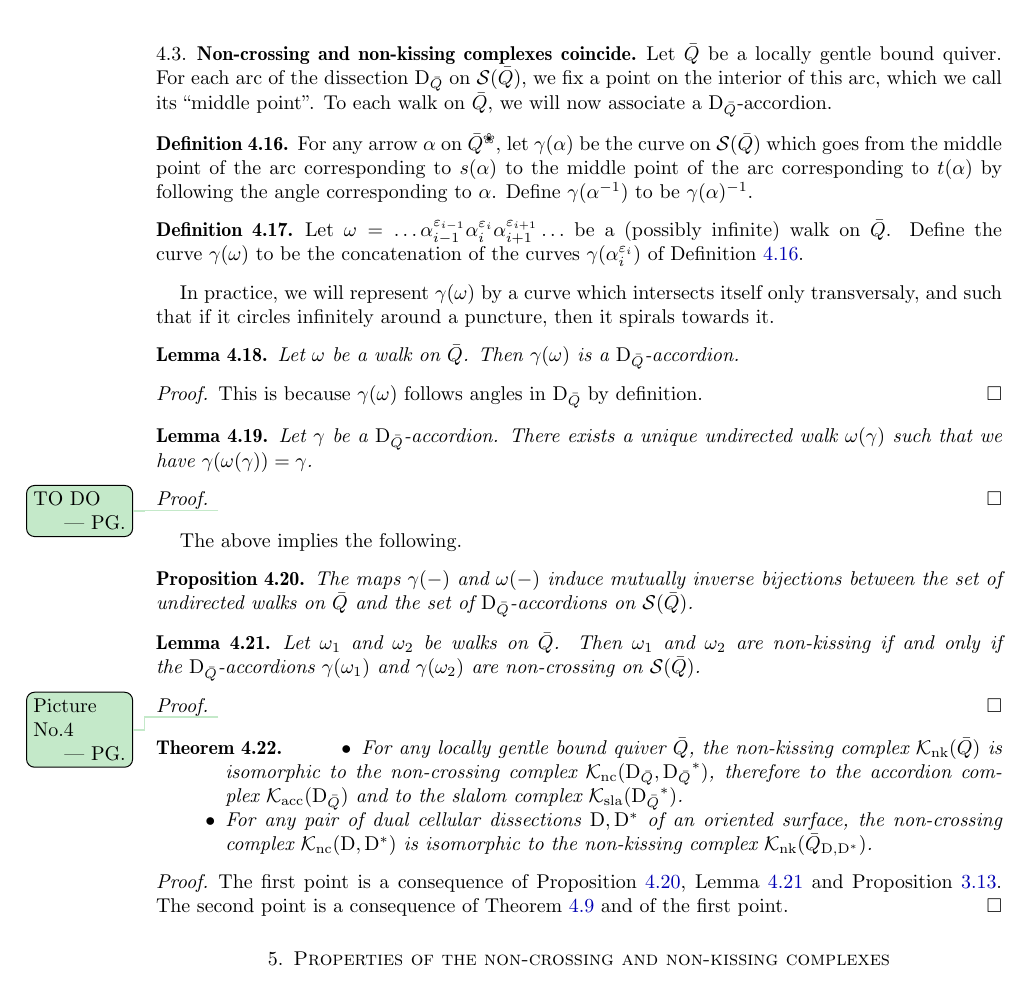
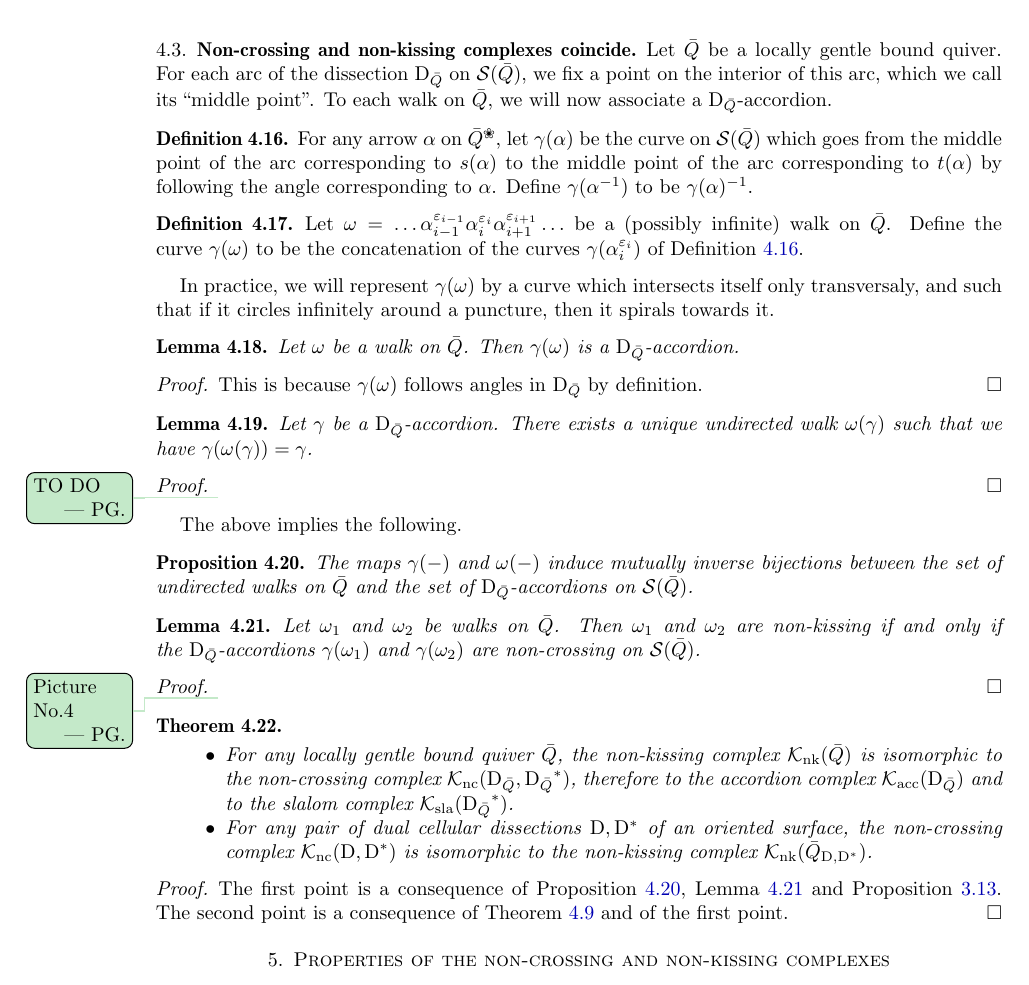
Before and after one commit to vpilaud/accordionComplexSurfaces, a LaTeX paper (draft/accordionComplexSurfaces.tex): part of page 12 of 16, cut so that both start at the same text. Compiled offline with pdfLaTeX.

Commit message:
Fixed referenced Thm 4.22.

```diff
--- a/draft/accordionComplexSurfaces.tex
+++ b/draft/accordionComplexSurfaces.tex
@@ -1033,6 +1033,7 @@ Let~$\omega_1$ and~$\omega_2$ be walks on~$\bar Q$.  Then~$\omega_1$ and~$\omega
 
 \begin{theorem}
 \label{thm:complexesCoincide}
+$\phantom{x}$
 \begin{itemize}
 \item For any locally gentle bound quiver~$\bar Q$, the non-kissing complex~$\NKC$ is isomorphic to the non-crossing complex~$\NCC[\dissection_{\bar Q}, {\dissection_{\bar Q}}\dual]$, therefore to the accordion complex~$\AC[\dissection_{\bar Q}]$ and to the slalom complex~$\SC[{\dissection_{\bar Q}}\dual]$.
 \item For any pair of dual cellular dissections~$\dissection, \dissection\dual$ of an oriented surface, the non-crossing complex~$\NCC$ is isomorphic to the non-kissing complex~$\NKC[\bar Q_{\dissection, \dissection\dual}]$.
```
